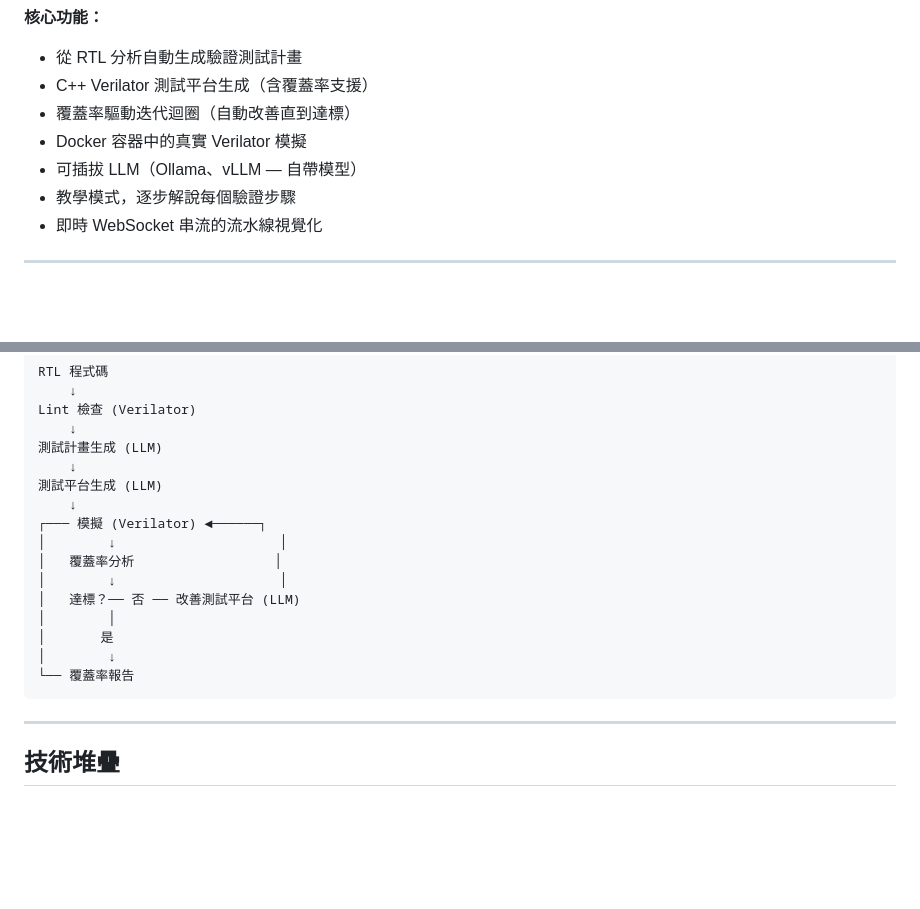
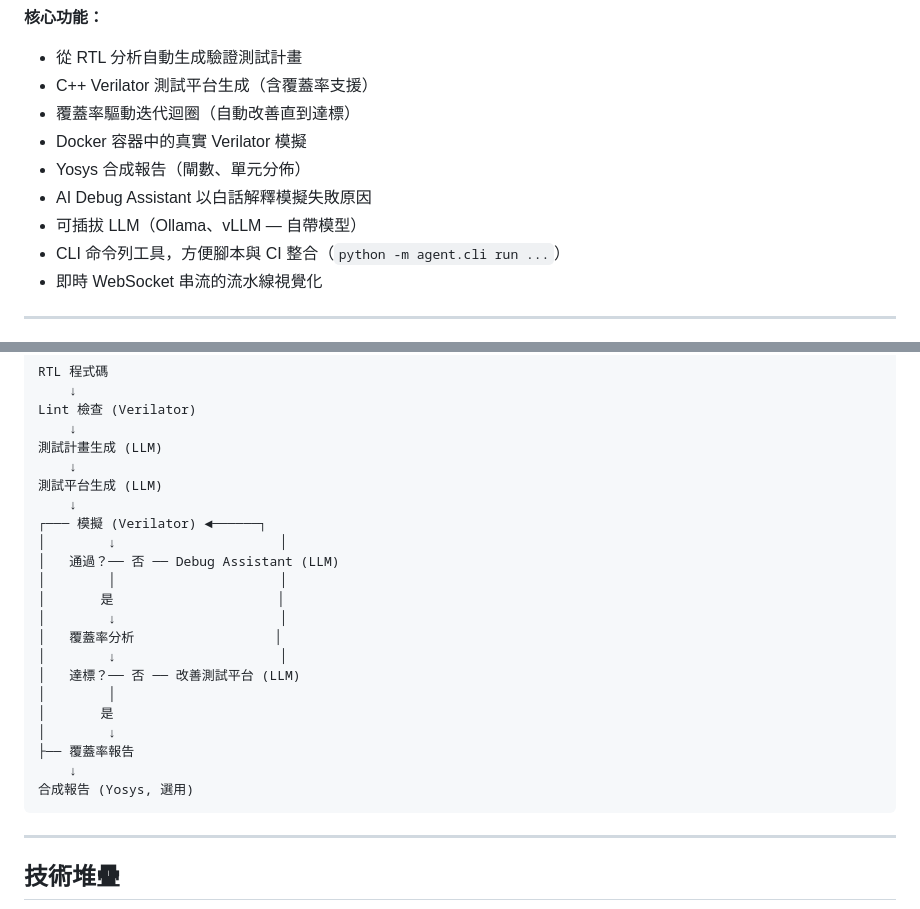
Before and after one commit to kevintseng/xylon-studio, a Markdown page: README.zh-TW.md, 2 parts joined by grey strips. Rendered like a GitHub page; blank space fills up the shorter version.

````diff
--- a/README.zh-TW.md
+++ b/README.zh-TW.md
@@ -21,8 +21,10 @@ XylonStudio 是一個 AI 輔助的晶片驗證平台。從 RTL 自動生成測
 - C++ Verilator 測試平台生成（含覆蓋率支援）
 - 覆蓋率驅動迭代迴圈（自動改善直到達標）
 - Docker 容器中的真實 Verilator 模擬
+- Yosys 合成報告（閘數、單元分佈）
+- AI Debug Assistant 以白話解釋模擬失敗原因
 - 可插拔 LLM（Ollama、vLLM — 自帶模型）
-- 教學模式，逐步解說每個驗證步驟
+- CLI 命令列工具，方便腳本與 CI 整合（`python -m agent.cli run ...`）
 - 即時 WebSocket 串流的流水線視覺化
 
 ---
@@ -40,13 +42,19 @@ Lint 檢查 (Verilator)
     ↓
 ┌─── 模擬 (Verilator) ◄──────┐
 │        ↓                     │
+│   通過？── 否 ── Debug Assistant (LLM)
+│        │                     │
+│       是                     │
+│        ↓                     │
 │   覆蓋率分析                  │
 │        ↓                     │
 │   達標？── 否 ── 改善測試平台 (LLM)
 │        │
 │       是
 │        ↓
-└── 覆蓋率報告
+├── 覆蓋率報告
+    ↓
+合成報告 (Yosys, 選用)
 ```
 
 ---
````
Also changed, not shown: README.md (+51 -13 lines).
